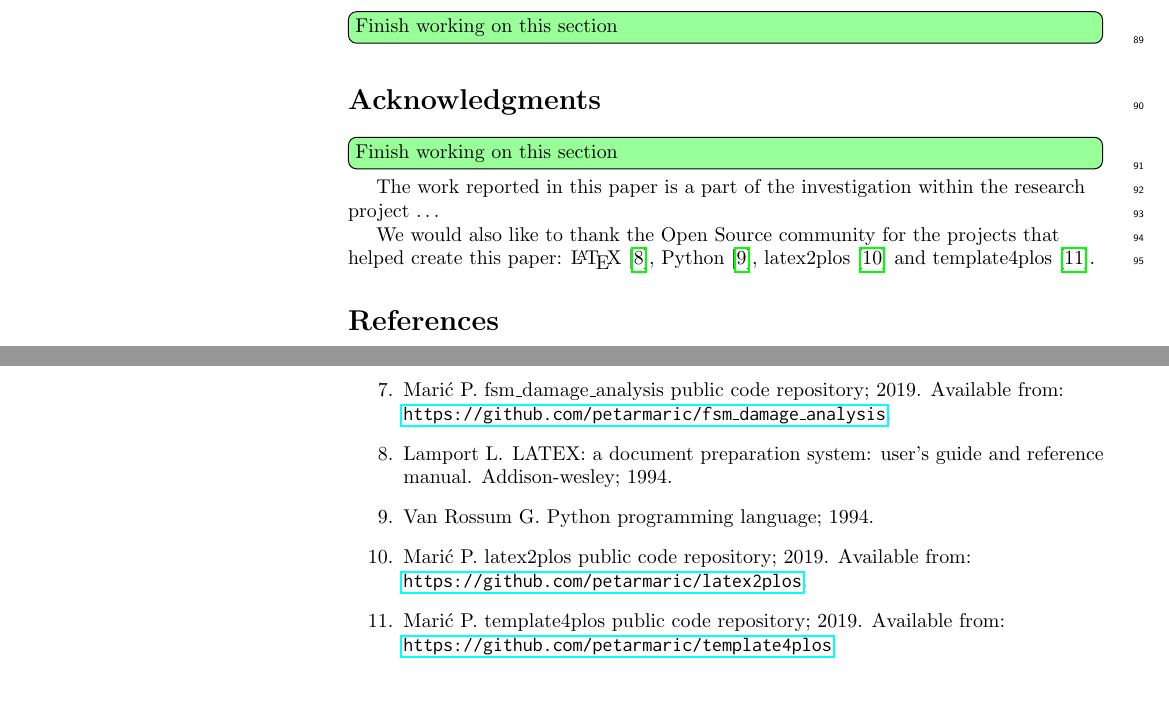
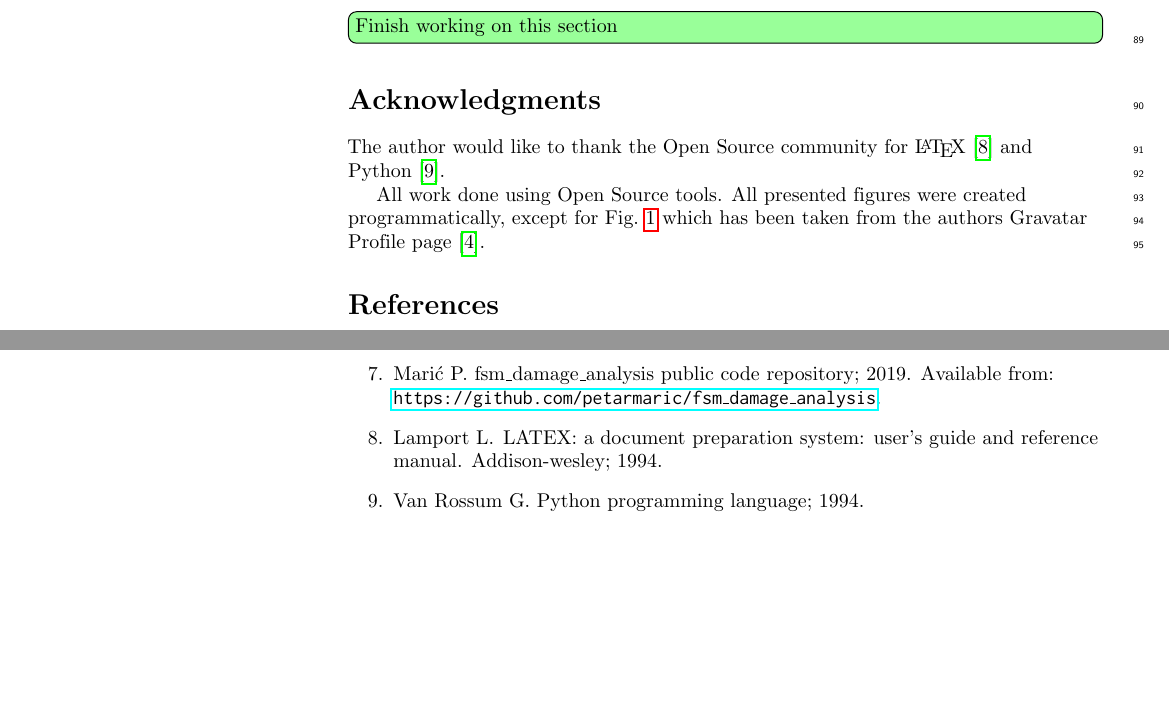
Before and after one commit to petarmaric/paper-2019-automated-plos-workflow, a LaTeX document (paper.tex, which reads sections/acknowledgments.tex): two parts of pages 6 and 7 of 7, joined at a grey line, cut so that both start at the same text. Compiled offline with pdfLaTeX.

Commit message:
"Acknowledgments": Wrote the initial draft version

```diff
--- a/sections/acknowledgments.tex
+++ b/sections/acknowledgments.tex
@@ -1,7 +1,6 @@
 \section*{Acknowledgments}
 
-\finishsection
+The author would like to thank the Open Source community for \LaTeX \cite{LaTeX} and Python \cite{Python}.
 
-The work reported in this paper is a part of the investigation within the research project \ldots
-
-We would also like to thank the Open Source community for the projects that helped create this paper: \LaTeX \cite{LaTeX}, Python \cite{Python}, latex2plos \cite{latex2plos} and template4plos \cite{template4plos}.
+All work done using Open Source tools.
+All presented figures were created programmatically, except for \cref{fig:petar-avatar} which has been taken from the authors Gravatar Profile page \cite{Maric:Gravatar}.
```
